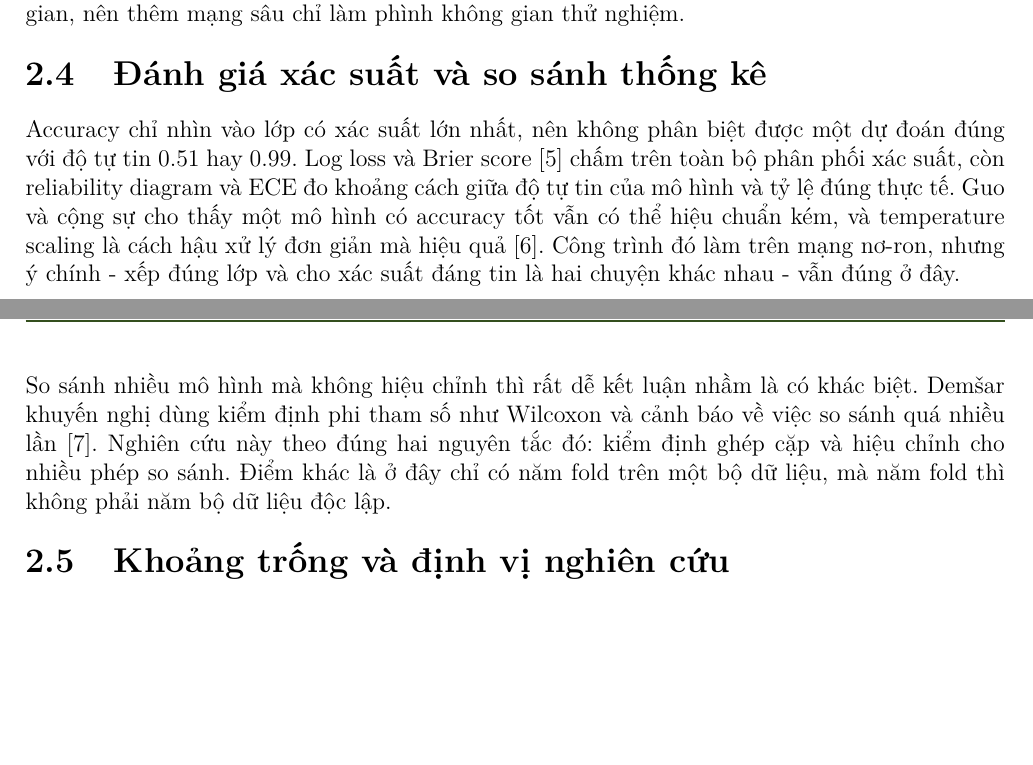
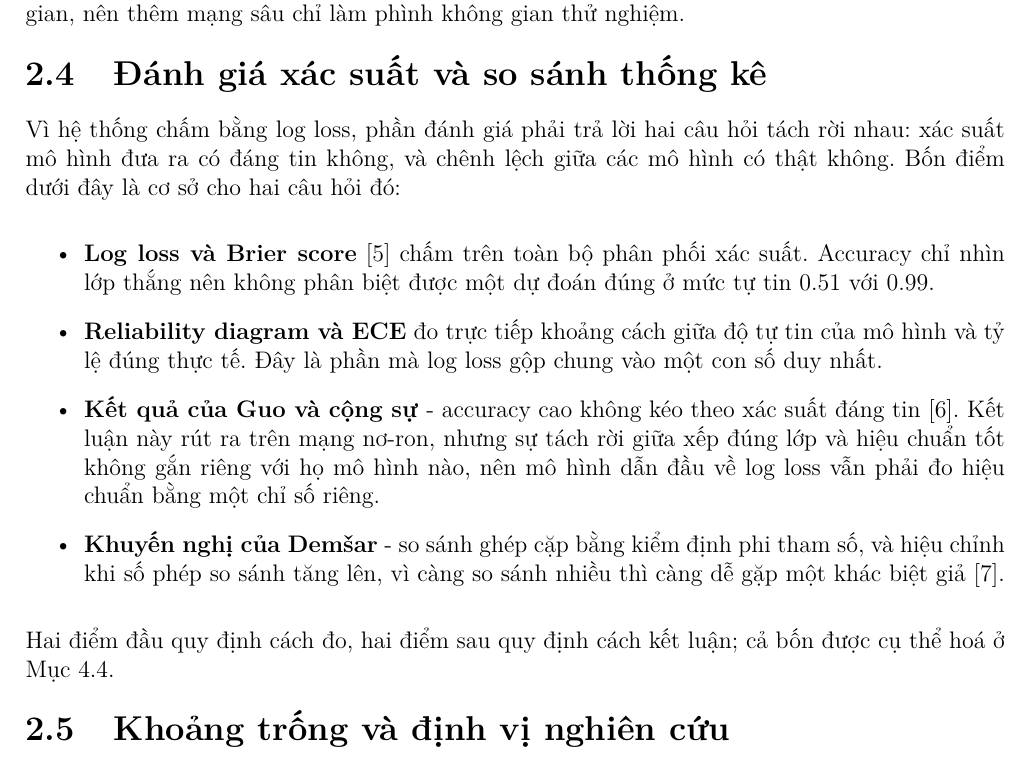
Before and after one commit to AIVIETNAM-AIO-DoHongNhat/Hepatic-Model-Comparison, a LaTeX document (report/Research_Template_Report.tex): two parts of pages 7 and 8 of 24 before the commit and part of page 7 of 25 after it, the two joined at a grey line, cut so that both start at the same text, the shorter picture padded with empty space. Compiled offline with pdfLaTeX.

Commit message:
update(report): v2

```diff
--- a/report/Research_Template_Report.tex
+++ b/report/Research_Template_Report.tex
@@ -265,21 +242,29 @@ chuỗi thời gian, nên thêm mạng sâu chỉ làm phình không gian thử
 \subsection{Đánh giá xác suất và so sánh thống kê}
 \label{rw:probstat}
 
-Accuracy chỉ nhìn vào lớp có xác suất lớn nhất, nên không phân biệt được một dự
-đoán đúng với độ tự tin 0.51 hay 0.99. Log loss và Brier score
-\cite{brier1950verification} chấm trên toàn bộ phân phối xác suất, còn reliability
-diagram và ECE đo khoảng cách giữa độ tự tin của mô hình và tỷ lệ đúng thực tế.
-Guo và cộng sự cho thấy một mô hình có accuracy tốt vẫn có thể hiệu chuẩn kém, và
-temperature scaling là cách hậu xử lý đơn giản mà hiệu quả \cite{guo2017calibration}.
-Công trình đó làm trên mạng nơ-ron, nhưng ý chính - xếp đúng lớp và cho xác suất
-đáng tin là hai chuyện khác nhau - vẫn đúng ở đây.
+Vì hệ thống chấm bằng log loss, phần đánh giá phải trả lời hai câu hỏi tách rời
+nhau: xác suất mô hình đưa ra có đáng tin không, và chênh lệch giữa các mô hình có
+thật không. Bốn điểm dưới đây là cơ sở cho hai câu hỏi đó:
 
-So sánh nhiều mô hình mà không hiệu chỉnh thì rất dễ kết luận nhầm là có khác biệt.
-Demšar khuyến nghị dùng kiểm định phi tham số như Wilcoxon và cảnh báo về việc so
-sánh quá nhiều lần \cite{demsar2006statistical}. Nghiên cứu này theo đúng hai
-nguyên tắc đó: kiểm định ghép cặp và hiệu chỉnh cho nhiều phép so sánh. Điểm khác
-là ở đây chỉ có năm fold trên một bộ dữ liệu, mà năm fold thì không phải năm bộ dữ
-liệu độc lập.
+\begin{itemize}
+  \item \textbf{Log loss và Brier score} \cite{brier1950verification} chấm trên
+        toàn bộ phân phối xác suất. Accuracy chỉ nhìn lớp thắng nên không phân biệt
+        được một dự đoán đúng ở mức tự tin 0.51 với 0.99.
+  \item \textbf{Reliability diagram và ECE} đo trực tiếp khoảng cách giữa độ tự tin
+        của mô hình và tỷ lệ đúng thực tế. Đây là phần mà log loss gộp chung vào một con
+        số duy nhất.
+  \item \textbf{Kết quả của Guo và cộng sự} - accuracy cao không kéo theo xác suất
+        đáng tin \cite{guo2017calibration}. Kết luận này rút ra trên mạng nơ-ron,
+        nhưng sự tách rời giữa xếp đúng lớp và hiệu chuẩn tốt không gắn riêng với
+        họ mô hình nào, nên mô hình dẫn đầu về log loss vẫn phải đo hiệu chuẩn
+        bằng một chỉ số riêng.
+  \item \textbf{Khuyến nghị của Demšar} - so sánh ghép cặp bằng kiểm định phi tham
+        số, và hiệu chỉnh khi số phép so sánh tăng lên, vì càng so sánh nhiều thì
+        càng dễ gặp một khác biệt giả \cite{demsar2006statistical}.
+\end{itemize}
+
+Hai điểm đầu quy định cách đo, hai điểm sau quy định cách kết luận; cả bốn được cụ
+thể hoá ở Mục~\ref{sec:stat}.
 
 \subsection{Khoảng trống và định vị nghiên cứu}
 
```
Also changed, not shown: report/Research_Template_Report.pdf, report/Research_Template_Report.tex (65 more changed lines), 1 other file.
